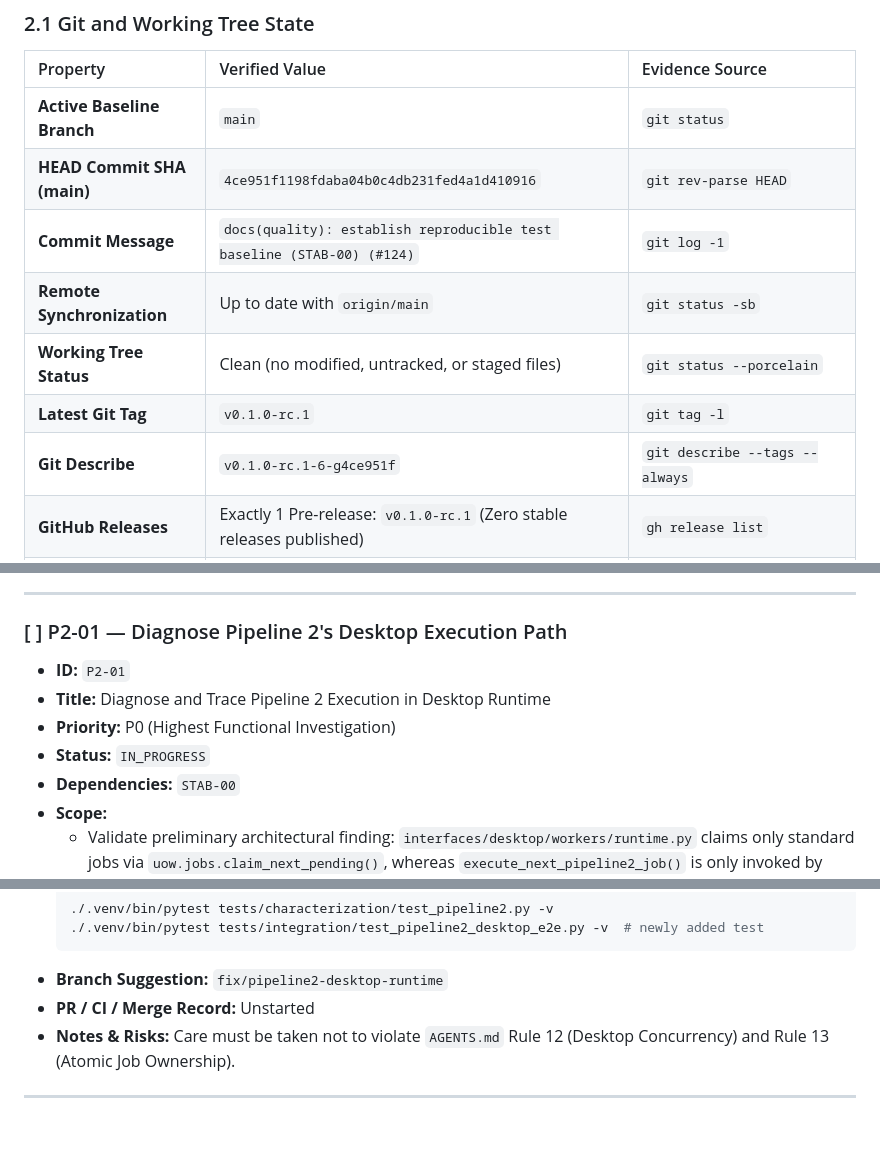
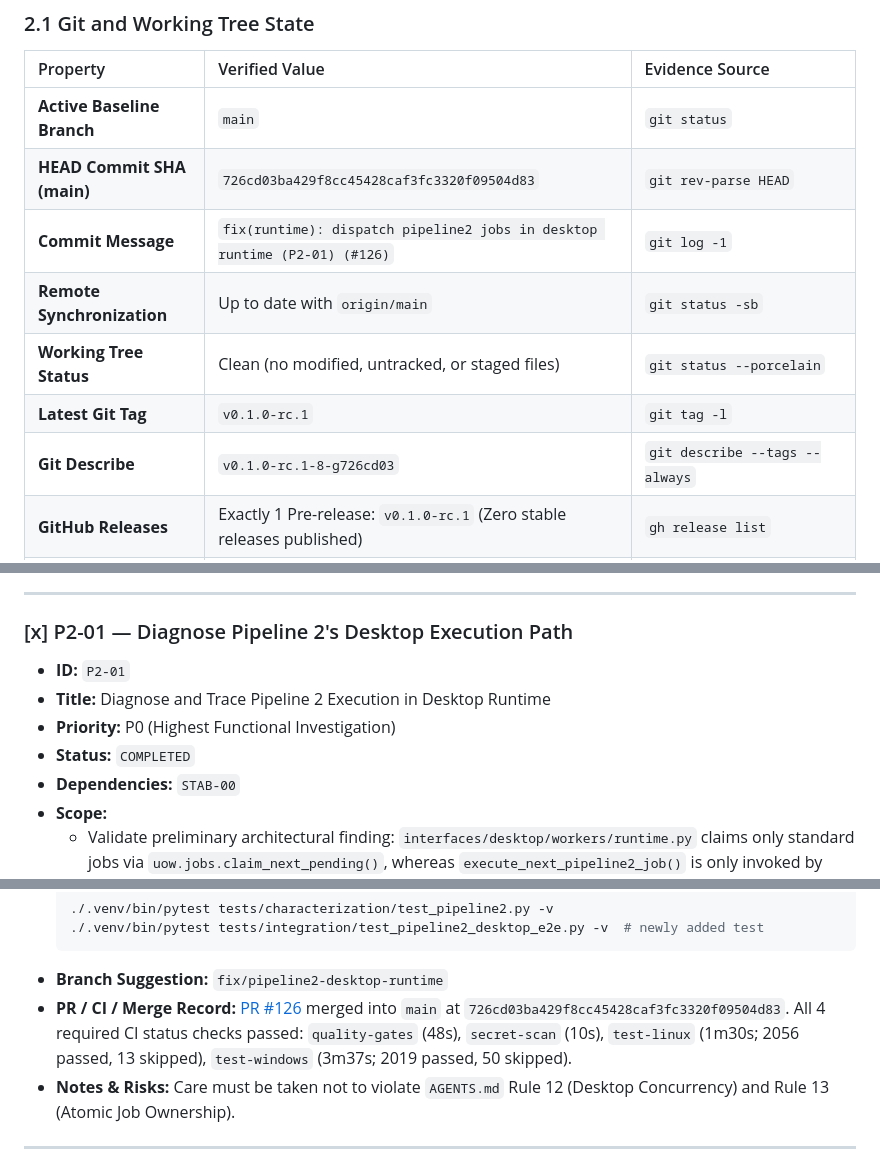
Before and after one commit to amirreza-a2a/Polpo, a Markdown page: docs/quality/stabilization-roadmap.md, 3 parts joined by grey strips. GitHub-like rendering; blank space fills up the shorter version.

Commit message:
docs(quality): mark P2-01 completed and update progress log (#127)

````diff
--- a/docs/quality/stabilization-roadmap.md
+++ b/docs/quality/stabilization-roadmap.md
@@ -44,12 +44,12 @@ This document serves as the **single source of truth** for stabilization. Future
 | Property | Verified Value | Evidence Source |
 | :--- | :--- | :--- |
 | **Active Baseline Branch** | `main` | `git status` |
-| **HEAD Commit SHA (main)** | `4ce951f1198fdaba04b0c4db231fed4a1d410916` | `git rev-parse HEAD` |
-| **Commit Message** | `docs(quality): establish reproducible test baseline (STAB-00) (#124)` | `git log -1` |
+| **HEAD Commit SHA (main)** | `726cd03ba429f8cc45428caf3fc3320f09504d83` | `git rev-parse HEAD` |
+| **Commit Message** | `fix(runtime): dispatch pipeline2 jobs in desktop runtime (P2-01) (#126)` | `git log -1` |
 | **Remote Synchronization** | Up to date with `origin/main` | `git status -sb` |
 | **Working Tree Status** | Clean (no modified, untracked, or staged files) | `git status --porcelain` |
 | **Latest Git Tag** | `v0.1.0-rc.1` | `git tag -l` |
-| **Git Describe** | `v0.1.0-rc.1-6-g4ce951f` | `git describe --tags --always` |
+| **Git Describe** | `v0.1.0-rc.1-8-g726cd03` | `git describe --tags --always` |
 | **GitHub Releases** | Exactly 1 Pre-release: `v0.1.0-rc.1` (Zero stable releases published) | `gh release list` |
 | **Application Version** | `APP_NAME = "Polpo"`, `__version__ = "0.1.0"`, `VERSION_INFO = (0, 1, 0)` | `core/version.py:9-11`, `pyproject.toml:7` |
 
@@ -224,12 +224,12 @@ flowchart TD
 
 ---
 
-### [ ] P2-01 — Diagnose Pipeline 2's Desktop Execution Path
+### [x] P2-01 — Diagnose Pipeline 2's Desktop Execution Path
 
 - **ID:** `P2-01`
 - **Title:** Diagnose and Trace Pipeline 2 Execution in Desktop Runtime
 - **Priority:** P0 (Highest Functional Investigation)
-- **Status:** `IN_PROGRESS`
+- **Status:** `COMPLETED`
 - **Dependencies:** `STAB-00`
 - **Scope:**
   - Validate preliminary architectural finding: `interfaces/desktop/workers/runtime.py` claims only standard jobs via `uow.jobs.claim_next_pending()`, whereas `execute_next_pipeline2_job()` is only invoked by legacy `services/worker.py`.
@@ -257,7 +257,7 @@ flowchart TD
   ./.venv/bin/pytest tests/integration/test_pipeline2_desktop_e2e.py -v  # newly added test
   ```
 - **Branch Suggestion:** `fix/pipeline2-desktop-runtime`
-- **PR / CI / Merge Record:** Unstarted
+- **PR / CI / Merge Record:** [PR #126](https://github.com/amirreza-a2a/Polpo/pull/126) merged into `main` at `726cd03ba429f8cc45428caf3fc3320f09504d83`. All 4 required CI status checks passed: `quality-gates` (48s), `secret-scan` (10s), `test-linux` (1m30s; 2056 passed, 13 skipped), `test-windows` (3m37s; 2019 passed, 50 skipped).
 - **Notes & Risks:** Care must be taken not to violate `AGENTS.md` Rule 12 (Desktop Concurrency) and Rule 13 (Atomic Job Ownership).
 
 ---
````
Also changed, not shown: other parts of docs/quality/stabilization-roadmap.md (+1 -0 lines).
